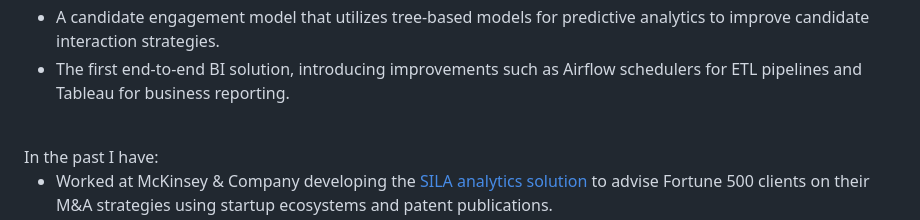
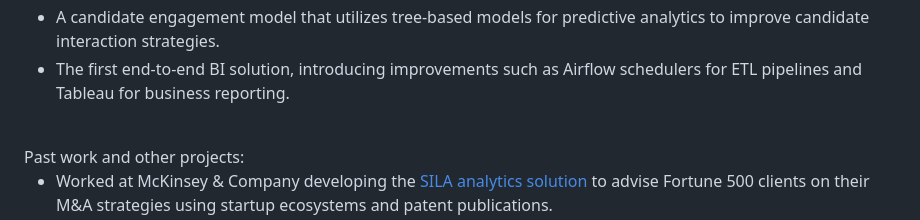
Before and after one commit to sebastian-montero/sebastian-montero.github.io, a Markdown page: content/about.md, the part around one of its changes. Drawn GitHub-style.

```diff
--- a/content/about.md
+++ b/content/about.md
@@ -17,6 +17,6 @@ I work as a senior machine learning engineer/data scientist building [Beamery](h
 - The first end-to-end BI solution, introducing improvements such as Airflow schedulers for ETL pipelines and Tableau for business reporting.
 
 <br/>
-In the past I have:
+Past work and other projects:
 
 - Worked at McKinsey & Company developing the [SILA analytics solution](https://www.mckinsey.com/industries/automotive-and-assembly/our-insights/start-me-up-where-mobility-investments-are-going) to advise Fortune 500 clients on their M&A strategies using startup ecosystems and patent publications.
```
Also changed, not shown: other parts of content/about.md (+2 -2 lines).
